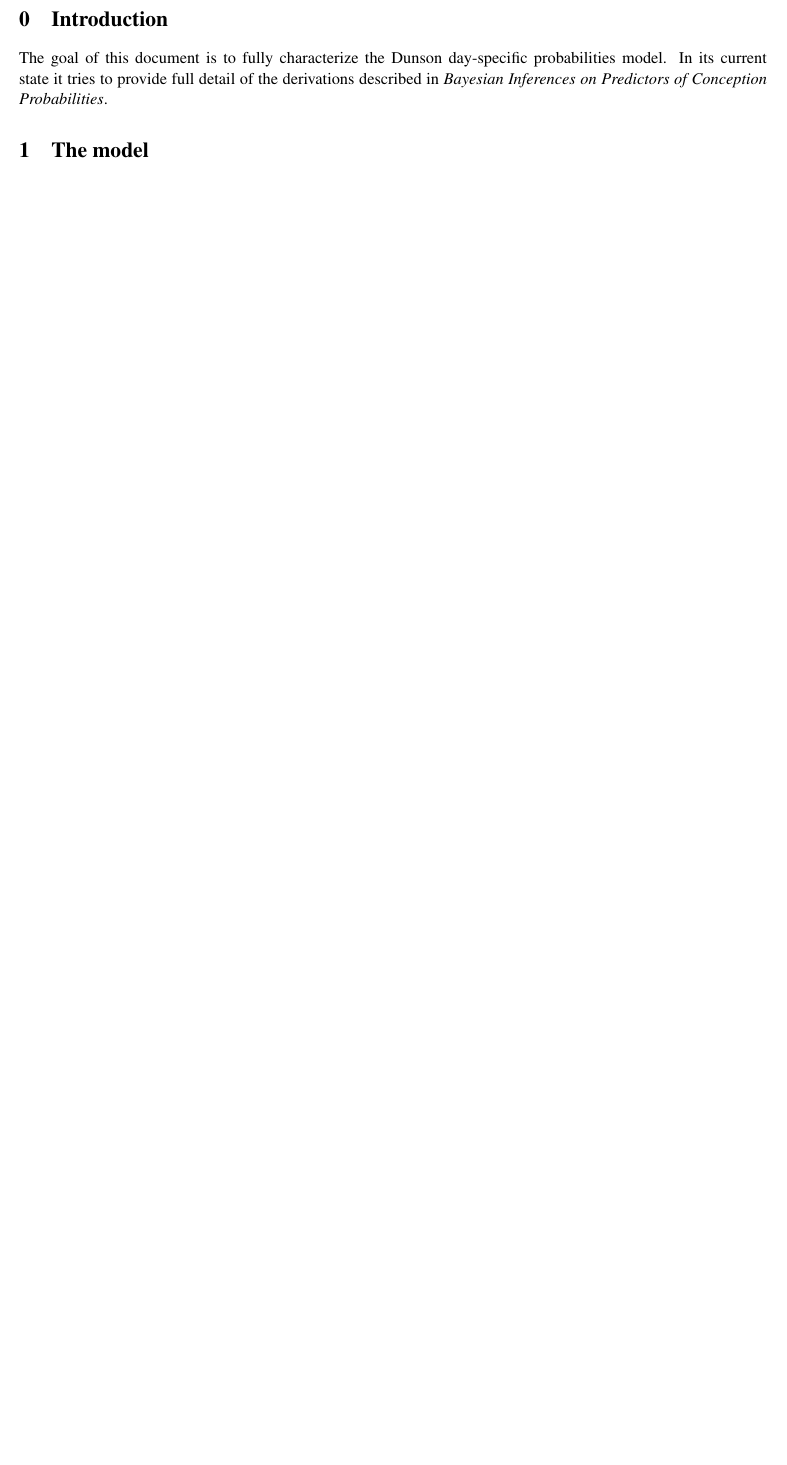
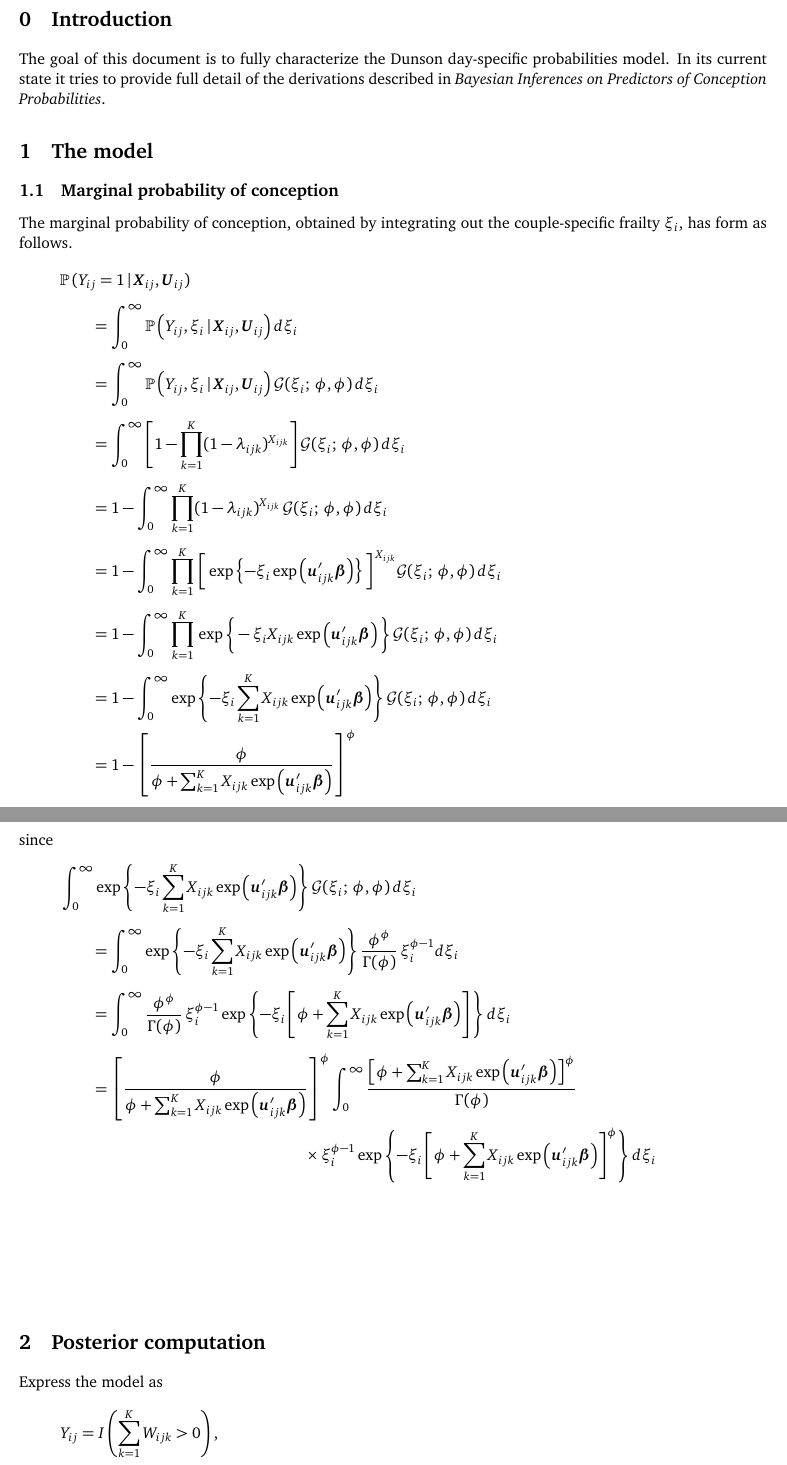
Before and after one commit to dpritchLibre/DSP_Description, a LaTeX document (DSP_Exposition.tex): part of the page before the commit and two parts of pages 1 and 2 of 2 after it, the two joined at a grey line, cut so that both start at the same text, the shorter picture padded with empty space. Compiled offline with pdfLaTeX.

Commit message:
Added marginal probability of conception

```diff
--- a/DSP_Exposition.tex
+++ b/DSP_Exposition.tex
@@ -39,6 +49,49 @@ The goal of this document is to fully characterize the Dunson day-specific proba
 
 
 
+\subsection{Marginal probability of conception}
+
+The marginal probability of conception, obtained by integrating out the couple-specific frailty $\xi_i$, has form as follows.
+\begin{align*} \MoveEqLeft
+\prob (Y_{ij} = 1 \cbar \vec{X}_{ij}, \vec{U}_{ij}) \\[1ex]
+&= \int_0^\infty \prob \Big( Y_{ij}, \xi_i \cbar \vec{X}_{ij}, \vec{U}_{ij} \Big)\, d\xi_i \\[1ex]
+&= \int_0^\infty \prob \Big( Y_{ij}, \xi_i \cbar \vec{X}_{ij}, \vec{U}_{ij} \Big)\, \mathcal{G}(\xi_i;\, \phi,\phi)\, d\xi_i \\[1ex]
+&= \int_0^\infty \left[ 1 - \prod_{k=1}^K (1 - \lambda_{ijk})^{X_{ijk}} \right] \mathcal{G}(\xi_i;\, \phi,\phi)\, d\xi_i \\[1ex]
+&= 1 - \int_0^\infty \prod_{k=1}^K (1 - \lambda_{ijk})^{X_{ijk}}\, \mathcal{G}(\xi_i;\, \phi,\phi)\, d\xi_i \\[1ex]
+&= 1 - \int_0^\infty \prod_{k=1}^K\, \bigg[ \exp\left\{ -\xi_i \exp\left( \vec{u}_{ijk}^\prime \vec{\beta} \right)\right\} \bigg]^{\,X_{ijk}} \mathcal{G}(\xi_i;\, \phi,\phi)\, d\xi_i \\[1ex]
+&= 1 - \int_0^\infty \prod_{k=1}^K\, \exp\bigg\{ -\xi_i X_{ijk} \exp\left( \vec{u}_{ijk}^\prime \vec{\beta} \right)\bigg\}\, \mathcal{G}(\xi_i;\, \phi,\phi)\, d\xi_i \\[1ex]
+&= 1 - \int_0^\infty \exp\left\{ -\xi_i \sum_{k=1}^K X_{ijk} \exp\left( \vec{u}_{ijk}^\prime \vec{\beta} \right)\right\} \mathcal{G}(\xi_i;\, \phi,\phi)\, d\xi_i \\
+&= 1 - \left[ \frac{ \phi }{ \phi + \sum_{k=1}^K X_{ijk} \exp\left( \vec{u}_{ijk}^\prime \vec{\beta} \right) } \right]^\phi
+\end{align*}
+since
+\begin{align*} \MoveEqLeft
+\int_0^\infty \exp\left\{ -\xi_i \sum_{k=1}^K X_{ijk} \exp\left( \vec{u}_{ijk}^\prime \vec{\beta} \right)\right\} \mathcal{G}(\xi_i;\, \phi,\phi)\, d\xi_i \\[1ex]
+&= \int_0^\infty \exp\left\{ -\xi_i \sum_{k=1}^K X_{ijk} \exp\left( \vec{u}_{ijk}^\prime \vec{\beta} \right)\right\} \frac{ \phi^\phi }{ \Gamma(\phi) }\, \xi_i^{\phi-1} d\xi_i \\[1ex]
+&= \int_0^\infty \frac{ \phi^\phi }{ \Gamma(\phi) }\, \xi_i^{\phi-1} \exp\left\{ -\xi_i \left[ \phi + \sum_{k=1}^K X_{ijk} \exp\left( \vec{u}_{ijk}^\prime \vec{\beta} \right) \right]\, \right\} d\xi_i \\[1ex]
+&= \left[ \frac{ \phi }{ \phi + \sum_{k=1}^K X_{ijk} \exp\left( \vec{u}_{ijk}^\prime \vec{\beta} \right) } \right]^\phi \int_0^\infty \frac{ \left[ \phi + \sum_{k=1}^K X_{ijk} \exp\left( \vec{u}_{ijk}^\prime \vec{\beta} \right) \right]^\phi }{ \Gamma(\phi) } \\
+& \hspace{50mm} \times \xi_i^{\phi-1} \exp \left\{ -\xi_i \left[ \phi + \sum_{k=1}^K X_{ijk} \exp\left( \vec{u}_{ijk}^\prime \vec{\beta} \right) \right]^\phi \right\} d\xi_i
+\end{align*}
+
+
+
+
+
+
+
+
+\vspace{2.54cm} \section{Posterior computation}
+
+Express the model as
+\begin{align*}
+& Y_{ij} = \ind \left( \sum_{k=1}^K W_{ijk} > 0 \right), \\[1ex]
+& W_{ijk} \stackrel{\mathit{ind}}{\sim} \left\{ \begin{array}{lll} 0, & & X_{ijk} = 0 \\[1ex]  \text{Poisson}\left( \xi_i \exp\left( \vec{u}_{ijk}^\prime \vec{\beta} \right)\right), & & \text{else} \end{array} \right.
+\end{align*}
+for $k=1,\dots,K$,
+
+
+
+
+
 
 
 
```
Also changed, not shown: DSP_Exposition.pdf, DSP_Exposition.tex (24 more changed lines).
